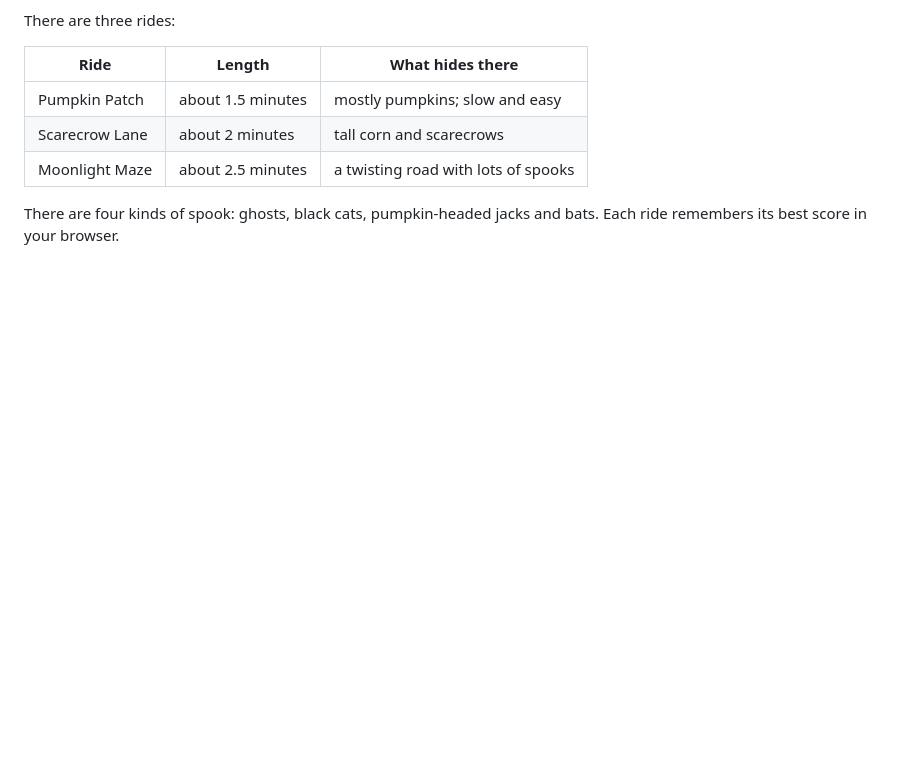
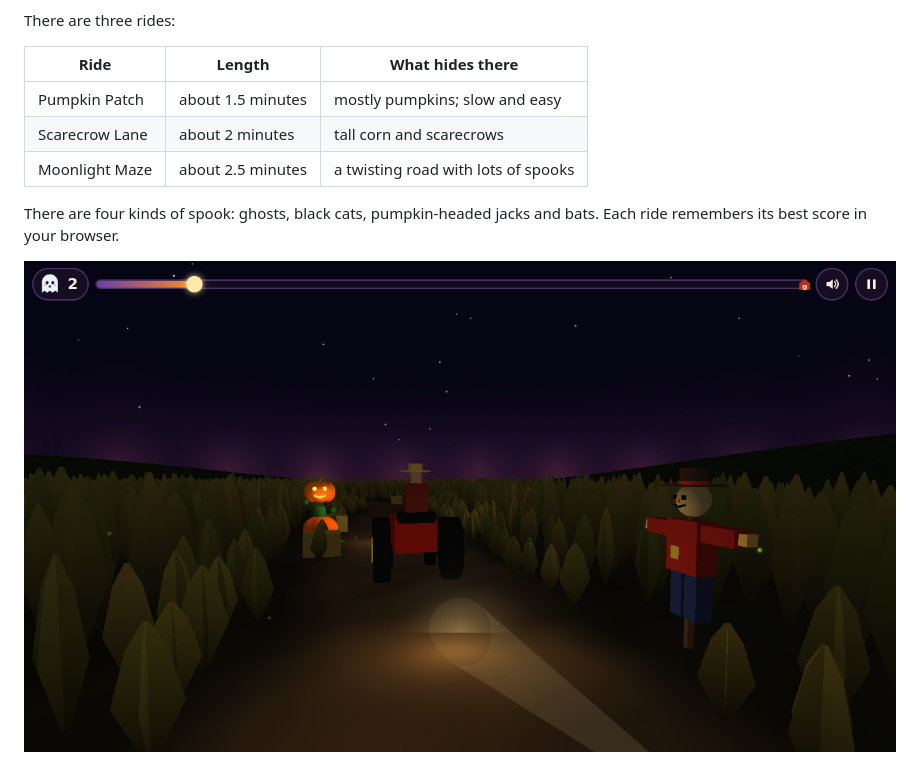
Before and after one commit to Preponderous-Software/haunted-hayride, a Markdown page: README.md, the part around the change. GitHub-like rendering; pictures changed too: docs/media/pumpkin-and-scarecrow.png (added); blank space fills up the shorter version.

```diff
--- a/README.md
+++ b/README.md
@@ -33,6 +33,8 @@ There are three rides:
 
 There are four kinds of spook: ghosts, black cats, pumpkin-headed jacks and
 bats. Each ride remembers its best score in your browser.
+
+![A pumpkin-headed jack pops up over a pumpkin, beside a scarecrow](docs/media/pumpkin-and-scarecrow.png)
 
 ![The score card at the barn](docs/media/score.png)
 
```
Also changed, not shown: docs/media/hayride.png (added), docs/media/score.png (added), 1 other file.
